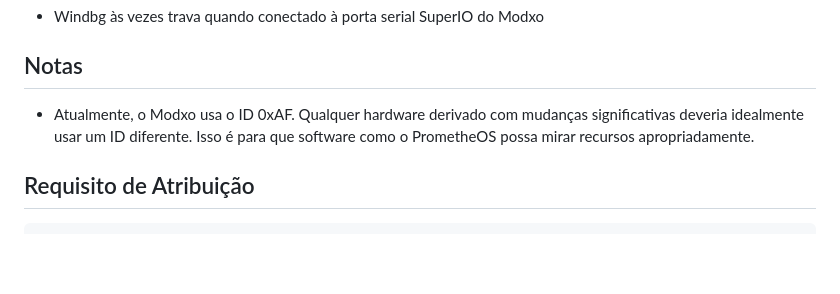
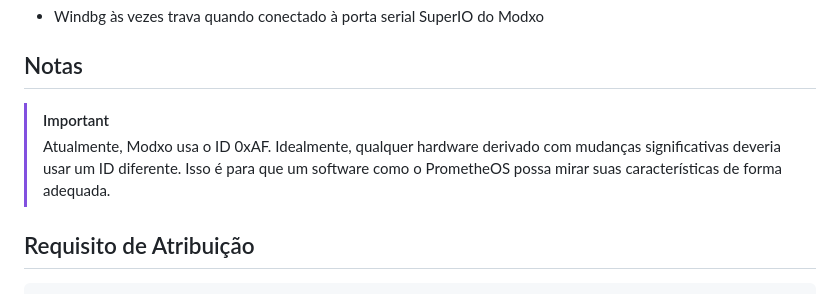
Before and after one commit to Team-Resurgent/Modxo, a Markdown page: README PT-BR.md, the part around the change printed below. Drawn GitHub-style; blank space fills up the shorter version.

```diff
--- a/README PT-BR.md
+++ b/README PT-BR.md
@@ -167,7 +177,8 @@ docker compose run --rm bios2uf2
  * Windbg às vezes trava quando conectado à porta serial SuperIO do Modxo
 
 ## Notas
- * Atualmente, o Modxo usa o ID 0xAF. Qualquer hardware derivado com mudanças significativas deveria idealmente usar um ID diferente. Isso é para que software como o PrometheOS possa mirar recursos apropriadamente.
+ > [!IMPORTANT]
+ > Atualmente, Modxo usa o ID 0xAF. Idealmente, qualquer hardware derivado com mudanças significativas deveria usar um ID diferente. Isso é para que um software como o PrometheOS possa mirar suas características de forma adequada.
 
 ## Requisito de Atribuição
 
```
Also changed, not shown: other parts of README PT-BR.md (+21 -11 lines).
